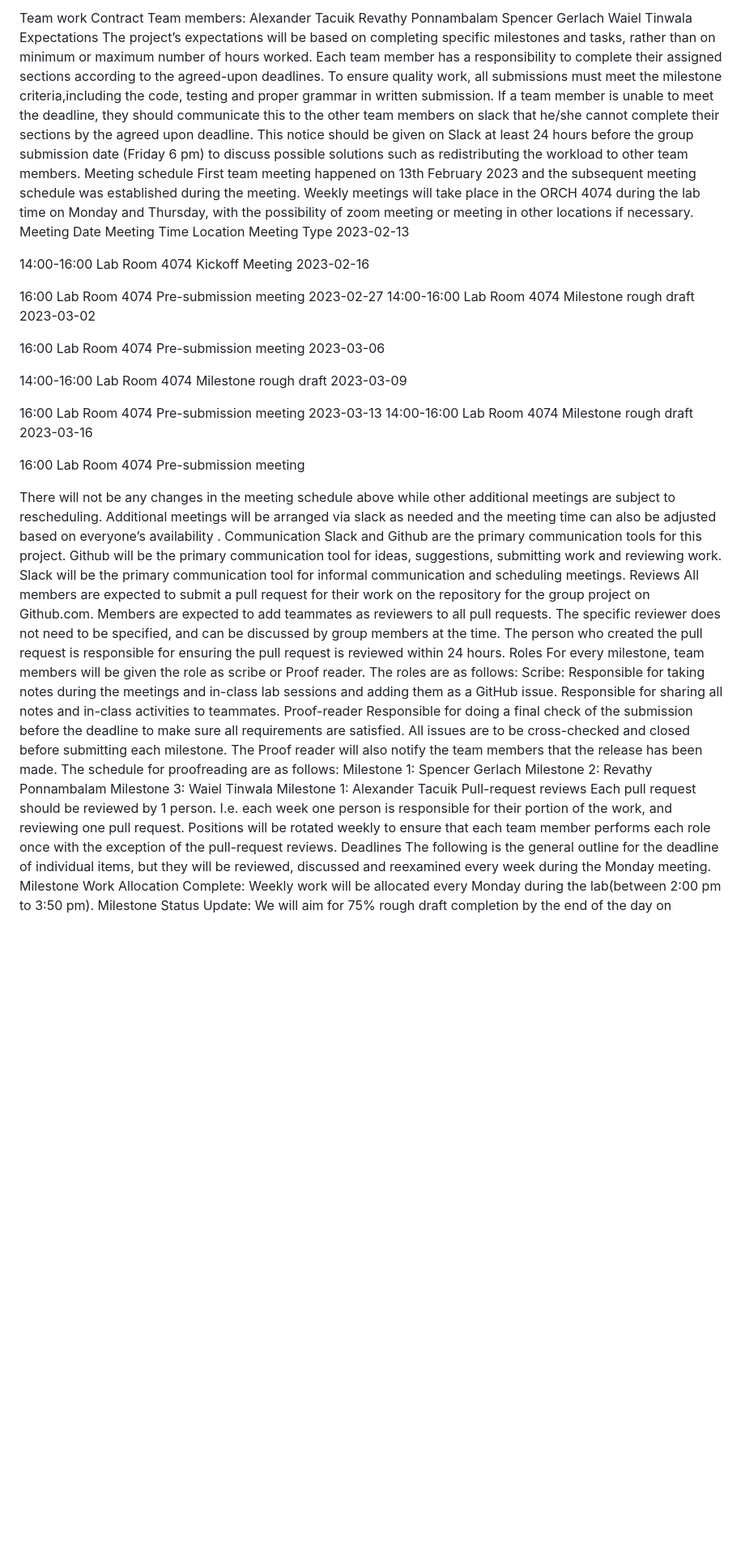
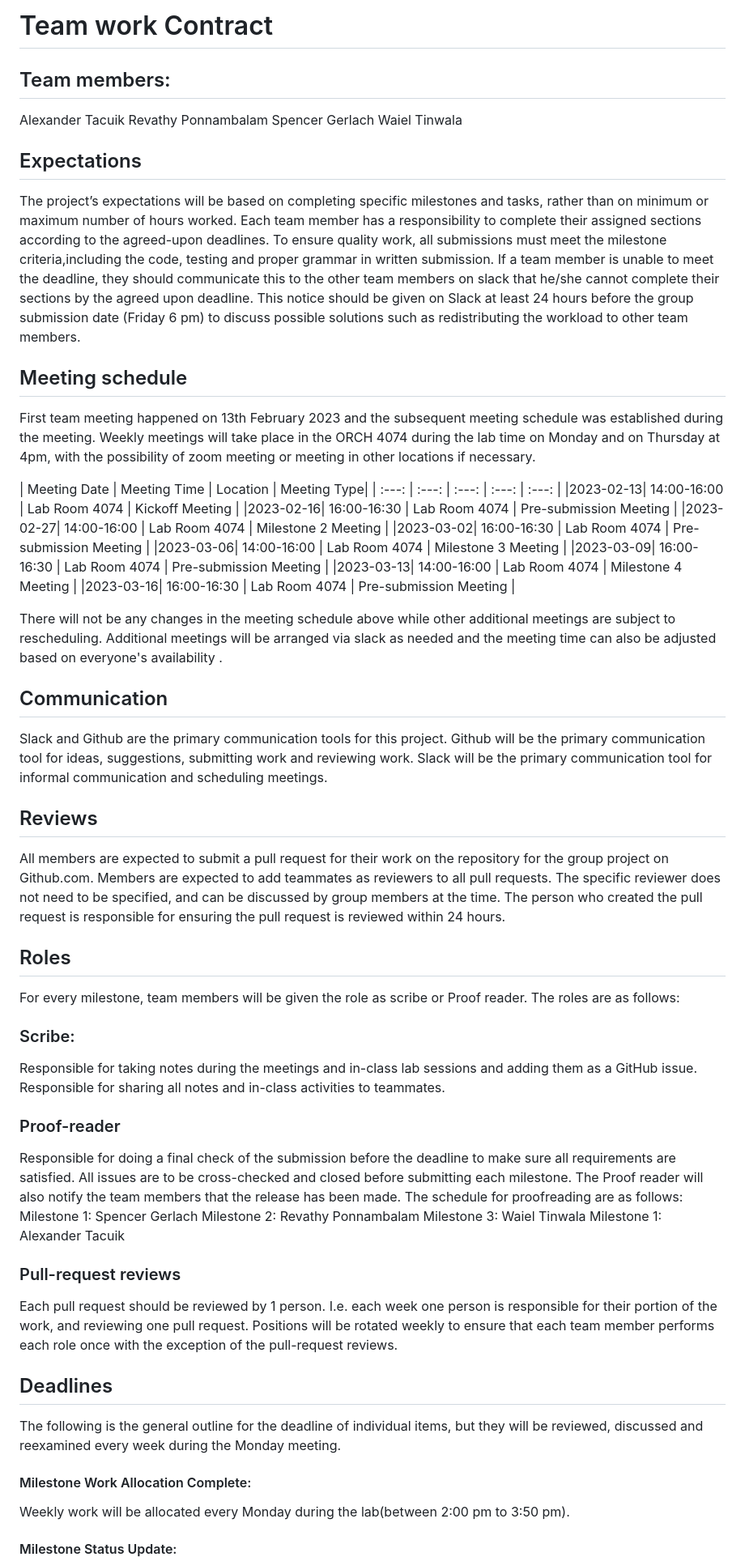
Before and after one commit to UBC-MDS/dsci532-group19-buildingpermits, a Markdown page: Teamwork_contract .md, the part around one of its changes. Shown at 81% size. Drawn GitHub-style; blank space fills up the shorter version.

Commit message:
teamwork contract updated

```diff
--- a/Teamwork_contract .md
+++ b/Teamwork_contract .md
@@ -1,77 +1,41 @@
-Team work Contract
-Team members:
+# Team work Contract
+## Team members:
 Alexander Tacuik
 Revathy Ponnambalam
 Spencer Gerlach
 Waiel Tinwala
-Expectations
+## Expectations
 The project’s expectations will be based on completing specific milestones and tasks, rather than on minimum or maximum number of hours worked. Each team member has a responsibility to complete their assigned sections according to the agreed-upon deadlines.
 To ensure quality work, all submissions must meet the milestone criteria,including the code, testing and proper grammar in written submission.
 If a team member is unable to meet the deadline, they should communicate this to the other team members on slack that he/she cannot complete their sections by the agreed upon deadline. This notice should be given on Slack at least 24 hours before the group submission date (Friday 6 pm) to discuss possible solutions such as redistributing the workload to other team members.
-Meeting schedule
-First team meeting happened on 13th February 2023 and the subsequent meeting schedule was established during the meeting. Weekly meetings will take place in the ORCH 4074 during the lab time on Monday and Thursday, with the possibility of zoom meeting or meeting in other locations if necessary.
-Meeting Date
-Meeting Time
-Location
-Meeting Type
-2023-02-13
+## Meeting schedule
+First team meeting happened on 13th February 2023 and the subsequent meeting schedule was established during the meeting. Weekly meetings will take place in the ORCH 4074 during the lab time on Monday and on Thursday at 4pm, with the possibility of zoom meeting or meeting in other locations if necessary.
 
 
-14:00-16:00
-Lab Room 4074
-Kickoff Meeting
-2023-02-16
+| Meeting Date | Meeting Time | Location | Meeting Type|
+| :---: | :---: | :---: | :---: | :---: |
+|2023-02-13| 14:00-16:00 | Lab Room 4074 | Kickoff Meeting |
+|2023-02-16| 16:00-16:30 | Lab Room 4074 | Pre-submission Meeting |
+|2023-02-27| 14:00-16:00 | Lab Room 4074 | Milestone 2 Meeting |
+|2023-03-02| 16:00-16:30 | Lab Room 4074 | Pre-submission Meeting |
+|2023-03-06| 14:00-16:00 | Lab Room 4074 | Milestone 3 Meeting |
+|2023-03-09| 16:00-16:30 | Lab Room 4074 | Pre-submission Meeting |
+|2023-03-13| 14:00-16:00 | Lab Room 4074 | Milestone 4 Meeting |
+|2023-03-16| 16:00-16:30 | Lab Room 4074 | Pre-submission Meeting |
 
 
-16:00
-Lab Room 4074
-Pre-submission meeting
-2023-02-27
-14:00-16:00
-Lab Room 4074
-Milestone rough draft
-2023-03-02
+There will not be any changes in the meeting schedule above while other additional meetings are subject to rescheduling. Additional meetings will be arranged via slack as needed and the meeting time can also be adjusted based on everyone's availability .
 
-
-16:00
-Lab Room 4074
-Pre-submission meeting
-2023-03-06
-
-
-14:00-16:00
-Lab Room 4074
-Milestone rough draft
-2023-03-09
-
-
-16:00
-Lab Room 4074
-Pre-submission meeting
-2023-03-13
-14:00-16:00
-Lab Room 4074
-Milestone rough draft
-2023-03-16
-
-
-16:00
-Lab Room 4074
-Pre-submission meeting
-
-
-
-There will not be any changes in the meeting schedule above while other additional meetings are subject to rescheduling. Additional meetings will be arranged via slack as needed and the meeting time can also be adjusted based on everyone’s availability .
-Communication
+## Communication
 Slack and Github are the primary communication tools for this project. Github will be the primary communication tool for ideas, suggestions, submitting work and reviewing work. Slack will be the primary communication tool for informal communication and scheduling meetings.
-Reviews
+## Reviews
 All members are expected to submit a pull request for their work on the repository for the group project on Github.com. Members are expected to add teammates as reviewers to all pull requests. The specific reviewer does not need to be specified, and can be discussed by group members at the time. The person who created the pull request is responsible for ensuring the pull request is reviewed within 24 hours.
-Roles
+## Roles
 For every milestone, team members will be given the role as scribe or Proof reader. The roles are as follows:
-Scribe:
+### Scribe:
 Responsible for taking notes during the meetings and in-class lab sessions and adding them as a GitHub issue.
 Responsible for sharing all notes and in-class activities to teammates.
-Proof-reader
+### Proof-reader
 Responsible for doing a final check of the submission before the deadline to make sure all requirements are satisfied. All issues are to be cross-checked and closed before submitting each milestone.
 The Proof reader will also notify the team members that the release has been made.
 The schedule for proofreading are as follows:
@@ -79,13 +43,13 @@ Milestone 1: Spencer Gerlach
 Milestone 2: Revathy Ponnambalam
 Milestone 3: Waiel Tinwala
 Milestone 1: Alexander Tacuik
-Pull-request reviews
+### Pull-request reviews
 Each pull request should be reviewed by 1 person. I.e. each week one person is responsible for their portion of the work, and reviewing one pull request.
 Positions will be rotated weekly to ensure that each team member performs each role once with the exception of the pull-request reviews.
-Deadlines
+## Deadlines
 The following is the general outline for the deadline of individual items, but they will be reviewed, discussed and reexamined every week during the Monday meeting.
-Milestone Work Allocation Complete:
+#### Milestone Work Allocation Complete:
 Weekly work will be allocated every Monday during the lab(between 2:00 pm to 3:50 pm).
-Milestone Status Update:
+#### Milestone Status Update:
 We will aim for 75% rough draft completion by the end of the day on Thursday.
 Communicate status updates and any issues or updates over slack.
```
Also changed, not shown: other parts of Teamwork_contract .md (+4 -4 lines).
